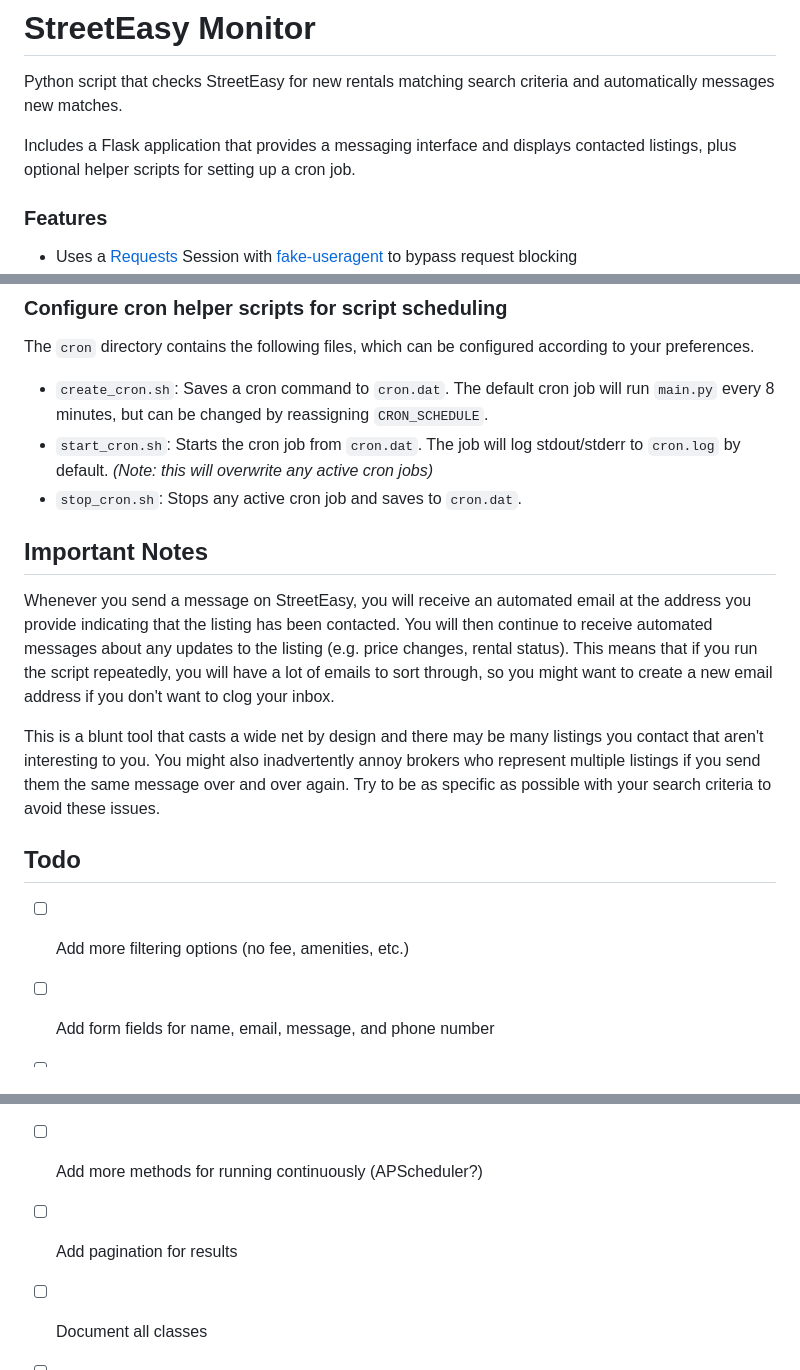
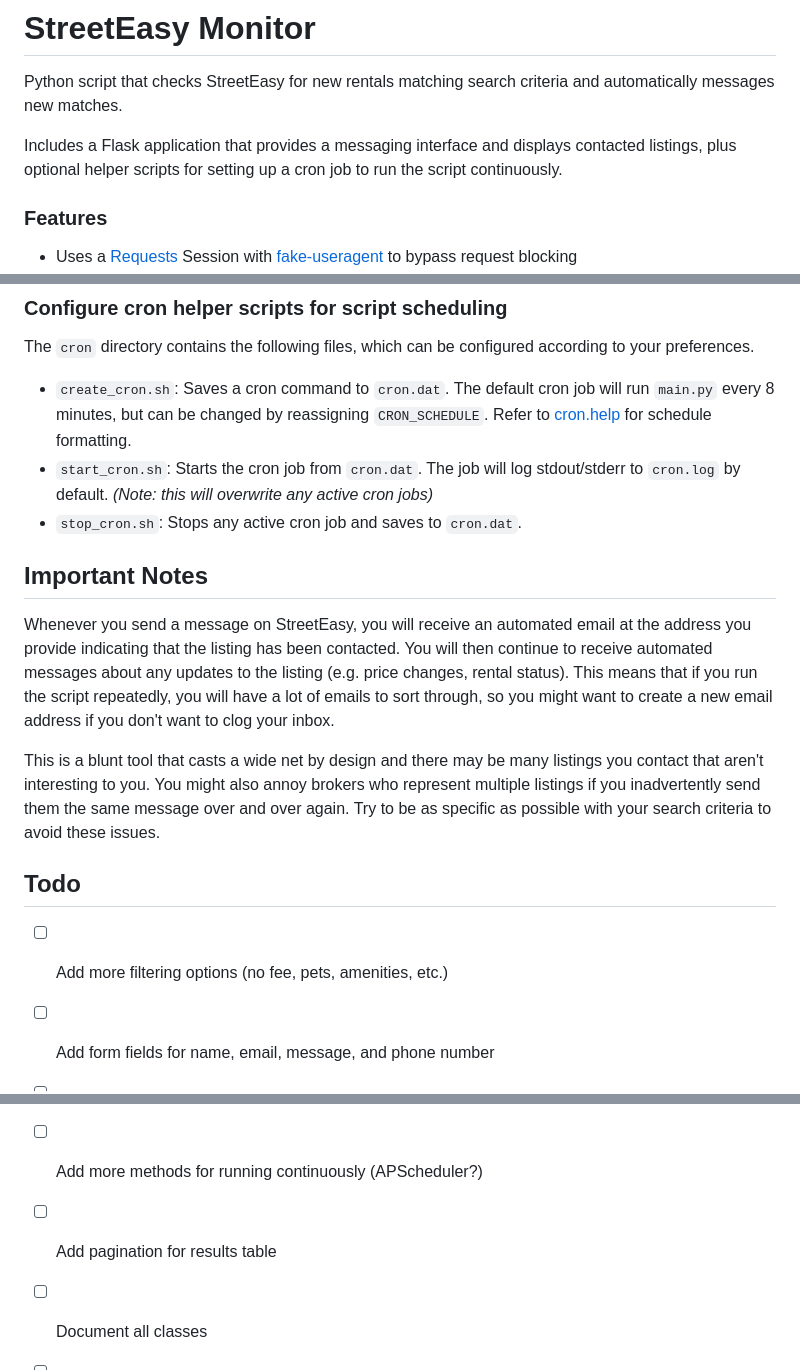
Before and after one commit to v13b9/streeteasy-monitor, a Markdown page: README.md, 3 parts joined by grey strips. Drawn GitHub-style.

Commit message:
Minor README edits

```diff
--- a/README.md
+++ b/README.md
@@ -1,7 +1,7 @@
 # StreetEasy Monitor
 Python script that checks StreetEasy for new rentals matching search criteria and automatically messages new matches.
 
-Includes a Flask application that provides a messaging interface and displays contacted listings, plus optional helper scripts for setting up a cron job.
+Includes a Flask application that provides a messaging interface and displays contacted listings, plus optional helper scripts for setting up a cron job to run the script continuously.
 
 ### Features
 - Uses a [Requests](https://pypi.org/project/requests/) Session with [fake-useragent](https://pypi.org/project/fake-useragent/) to bypass request blocking
@@ -150,22 +150,22 @@ Example:
 
 ### Configure cron helper scripts for script scheduling
 The `cron` directory contains the following files, which can be configured according to your preferences.
-- `create_cron.sh`: Saves a cron command to `cron.dat`. The default cron job will run `main.py` every 8 minutes, but can be changed by reassigning `CRON_SCHEDULE`.
+- `create_cron.sh`: Saves a cron command to `cron.dat`. The default cron job will run `main.py` every 8 minutes, but can be changed by reassigning `CRON_SCHEDULE`. Refer to [cron.help](https://cron.help/) for schedule formatting.
 - `start_cron.sh`: Starts the cron job from `cron.dat`. The job will log stdout/stderr to `cron.log` by default. *(Note: this will overwrite any active cron jobs)*
 - `stop_cron.sh`: Stops any active cron job and saves to `cron.dat`.
 
 ## Important Notes
 Whenever you send a message on StreetEasy, you will receive an automated email at the address you provide indicating that the listing has been contacted. You will then continue to receive automated messages about any updates to the listing (e.g. price changes, rental status). This means that if you run the script repeatedly, you will have a lot of emails to sort through, so you might want to create a new email address if you don't want to clog your inbox.
 
-This is a blunt tool that casts a wide net by design and there may be many listings you contact that aren't interesting to you. You might also inadvertently annoy brokers who represent multiple listings if you send them the same message over and over again. Try to be as specific as possible with your search criteria to avoid these issues.
+This is a blunt tool that casts a wide net by design and there may be many listings you contact that aren't interesting to you. You might also annoy brokers who represent multiple listings if you inadvertently send them the same message over and over again. Try to be as specific as possible with your search criteria to avoid these issues.
 
 ## Todo
-- [ ] Add more filtering options (no fee, amenities, etc.)
+- [ ] Add more filtering options (no fee, pets, amenities, etc.)
 - [ ] Add form fields for name, email, message, and phone number
 - [ ] Implement dynamic form submission
 - [ ] Persist form fields
 - [ ] Add more methods for running continuously (APScheduler?)
-- [ ] Add pagination for results
+- [ ] Add pagination for results table
 - [ ] Document all classes
 - [ ] Build tests
 
```
